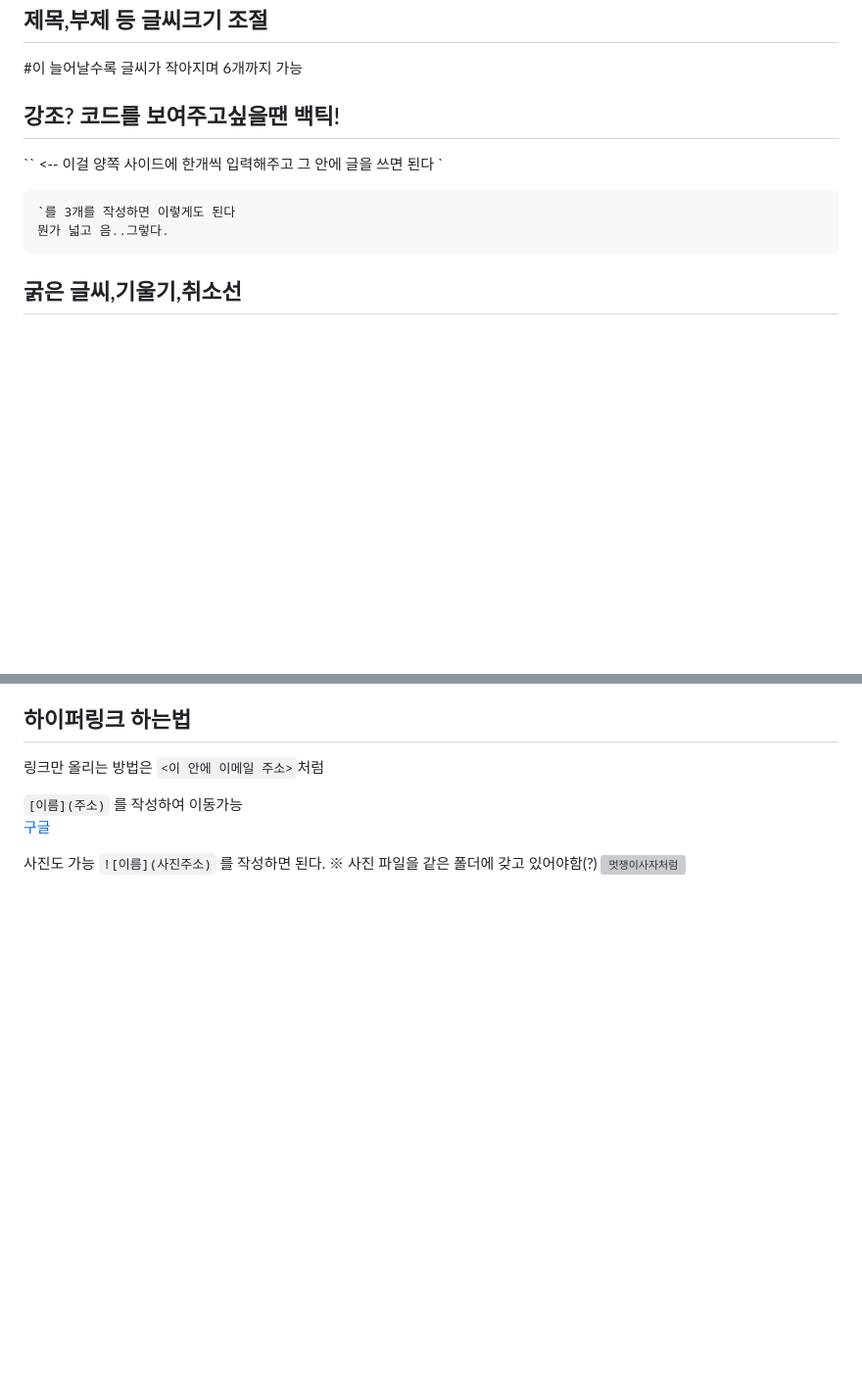
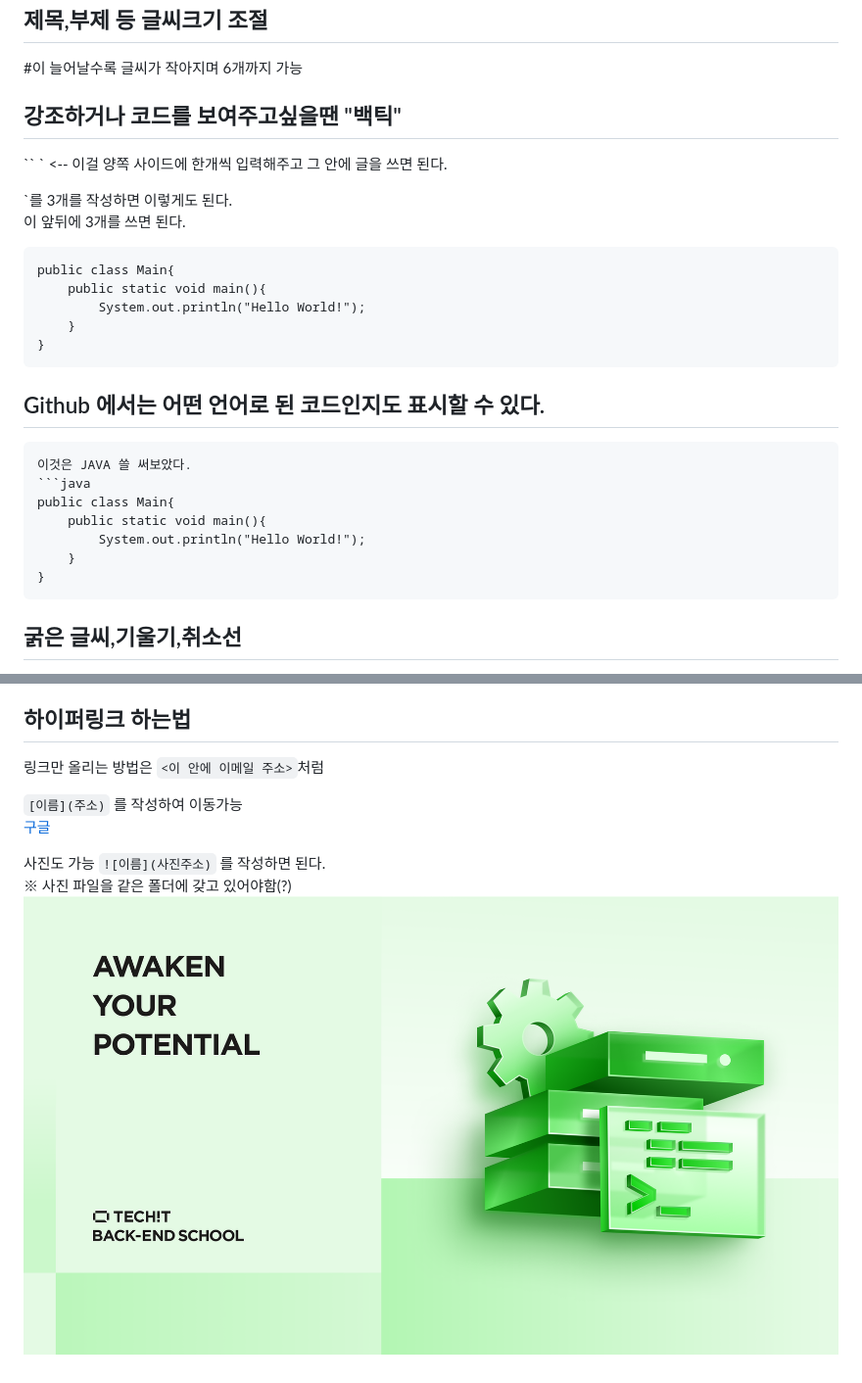
Before and after one commit to LuisLumba/TIL, a Markdown page: Markdonw/BasicOfMarkdown.md, 2 parts joined by grey strips. Shown: that part at 98% size. Drawn GitHub-style; pictures changed too: Markdonw/LikeLion.png (added); blank space fills up the shorter version; grey boxes are pictures that could not be loaded.

````diff
--- a/Markdonw/BasicOfMarkdown.md
+++ b/Markdonw/BasicOfMarkdown.md
@@ -3,11 +3,27 @@
 ## 제목,부제 등 글씨크기 조절
 #이 늘어날수록 글씨가 작아지며 6개까지 가능
 
-## 강조? 코드를 보여주고싶을땐 백틱!
-`` <-- 이걸 양쪽 사이드에 한개씩 입력해주고 그 안에 글을 쓰면 된다 `
+## 강조하거나 코드를 보여주고싶을땐 "백틱"
+`` ` <-- 이걸 양쪽 사이드에 한개씩 입력해주고 그 안에 글을 쓰면 된다.
+
+`를 3개를 작성하면 이렇게도 된다.
+이 앞뒤에 3개를 쓰면 된다.
 ```
-`를 3개를 작성하면 이렇게도 된다
-뭔가 넓고 음..그렇다.
+public class Main{
+    public static void main(){
+        System.out.println("Hello World!");
+    }
+}
+```
+## Github 에서는 어떤 언어로 된 코드인지도 표시할 수 있다.
+``` 바로 뒤에 글을 언어를 표시해주면 이렇게 된다.
+이것은 JAVA 쓸 써보았다.
+```java
+public class Main{
+    public static void main(){
+        System.out.println("Hello World!");
+    }
+}
 ```
 
 ## 굵은 글씨,기울기,취소선
@@ -35,5 +51,6 @@
 [구글](https://www.google.com)
 
 사진도 가능
-`![이름](사진주소)` 를 작성하면 된다. ※ 사진 파일을 같은 폴더에 갖고 있어야함(?)
-![멋쟁이사자처럼](부트캠프.png)
+`![이름](사진주소)` 를 작성하면 된다.
+※ 사진 파일을 같은 폴더에 갖고 있어야함(?)
+![멋쟁이사자처럼](LikeLion.png)
````
